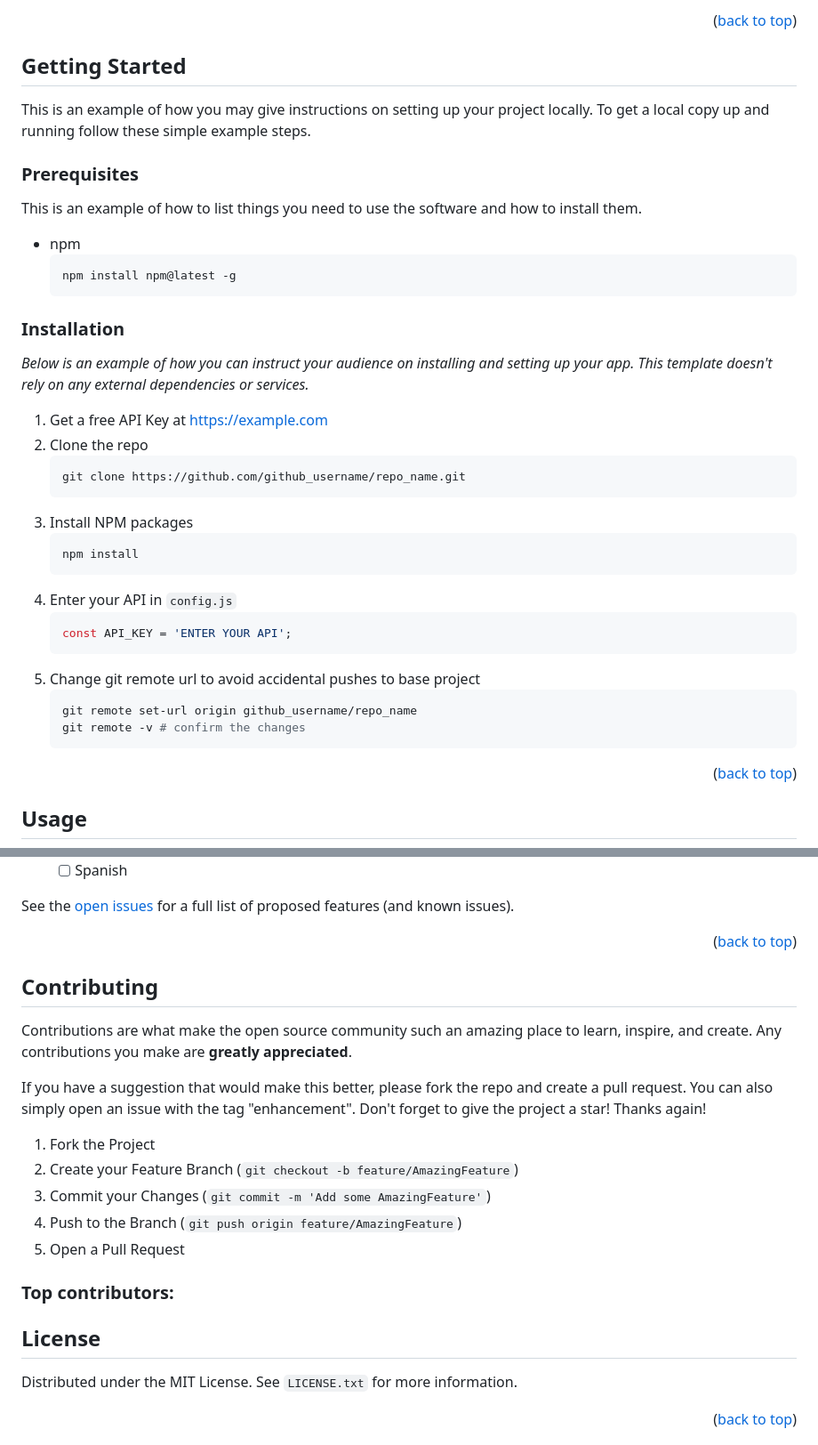
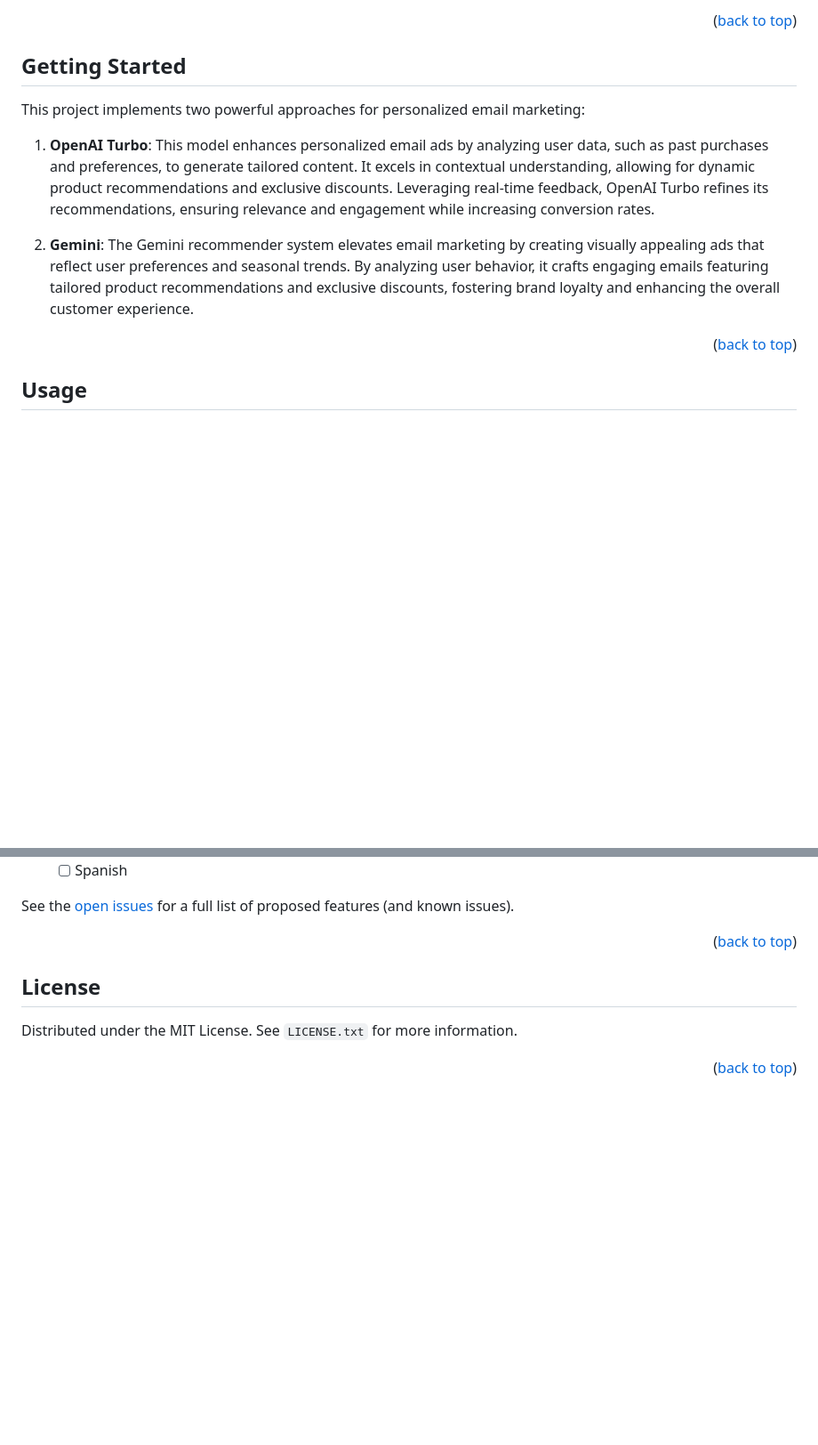
Before and after one commit to ShagunSG/DTAIL_Google_AI_Exchange, a Markdown page: README.md, 2 parts joined by grey strips. Shown at 89% size. Rendered like a GitHub page; blank space fills up the shorter version.

````diff
--- a/README.md
+++ b/README.md
@@ -73,39 +69,15 @@ This project utilizes the following major frameworks and libraries:
 <!-- GETTING STARTED -->
 ## Getting Started
 
-This is an example of how you may give instructions on setting up your project locally.
-To get a local copy up and running follow these simple example steps.
 
-### Prerequisites
 
-This is an example of how to list things you need to use the software and how to install them.
-* npm
-  ```sh
-  npm install npm@latest -g
-  ```
+This project implements two powerful approaches for personalized email marketing:
 
-### Installation
+1. **OpenAI Turbo**: This model enhances personalized email ads by analyzing user data, such as past purchases and preferences, to generate tailored content. It excels in contextual understanding, allowing for dynamic product recommendations and exclusive discounts. Leveraging real-time feedback, OpenAI Turbo refines its recommendations, ensuring relevance and engagement while increasing conversion rates.
 
-_Below is an example of how you can instruct your audience on installing and setting up your app. This template doesn't rely on any external dependencies or services._
+2. **Gemini**: The Gemini recommender system elevates email marketing by creating visually appealing ads that reflect user preferences and seasonal trends. By analyzing user behavior, it crafts engaging emails featuring tailored product recommendations and exclusive discounts, fostering brand loyalty and enhancing the overall customer experience.
 
-1. Get a free API Key at [https://example.com](https://example.com)
-2. Clone the repo
-   ```sh
-   git clone https://github.com/github_username/repo_name.git
-   ```
-3. Install NPM packages
-   ```sh
-   npm install
-   ```
-4. Enter your API in `config.js`
-   ```js
-   const API_KEY = 'ENTER YOUR API';
-   ```
-5. Change git remote url to avoid accidental pushes to base project
-   ```sh
-   git remote set-url origin github_username/repo_name
-   git remote -v # confirm the changes
-   ```
+
 
 <p align="right">(<a href="#readme-top">back to top</a>)</p>
 
@@ -138,22 +110,6 @@ See the [open issues](https://github.com/othneildrew/Best-README-Template/issues
 <p align="right">(<a href="#readme-top">back to top</a>)</p>
 
 
-
-<!-- CONTRIBUTING -->
-## Contributing
-
-Contributions are what make the open source community such an amazing place to learn, inspire, and create. Any contributions you make are **greatly appreciated**.
-
-If you have a suggestion that would make this better, please fork the repo and create a pull request. You can also simply open an issue with the tag "enhancement".
-Don't forget to give the project a star! Thanks again!
-
-1. Fork the Project
-2. Create your Feature Branch (`git checkout -b feature/AmazingFeature`)
-3. Commit your Changes (`git commit -m 'Add some AmazingFeature'`)
-4. Push to the Branch (`git push origin feature/AmazingFeature`)
-5. Open a Pull Request
-
-### Top contributors:
 
 
 
````
Also changed, not shown: other parts of README.md (+0 -4 lines).
